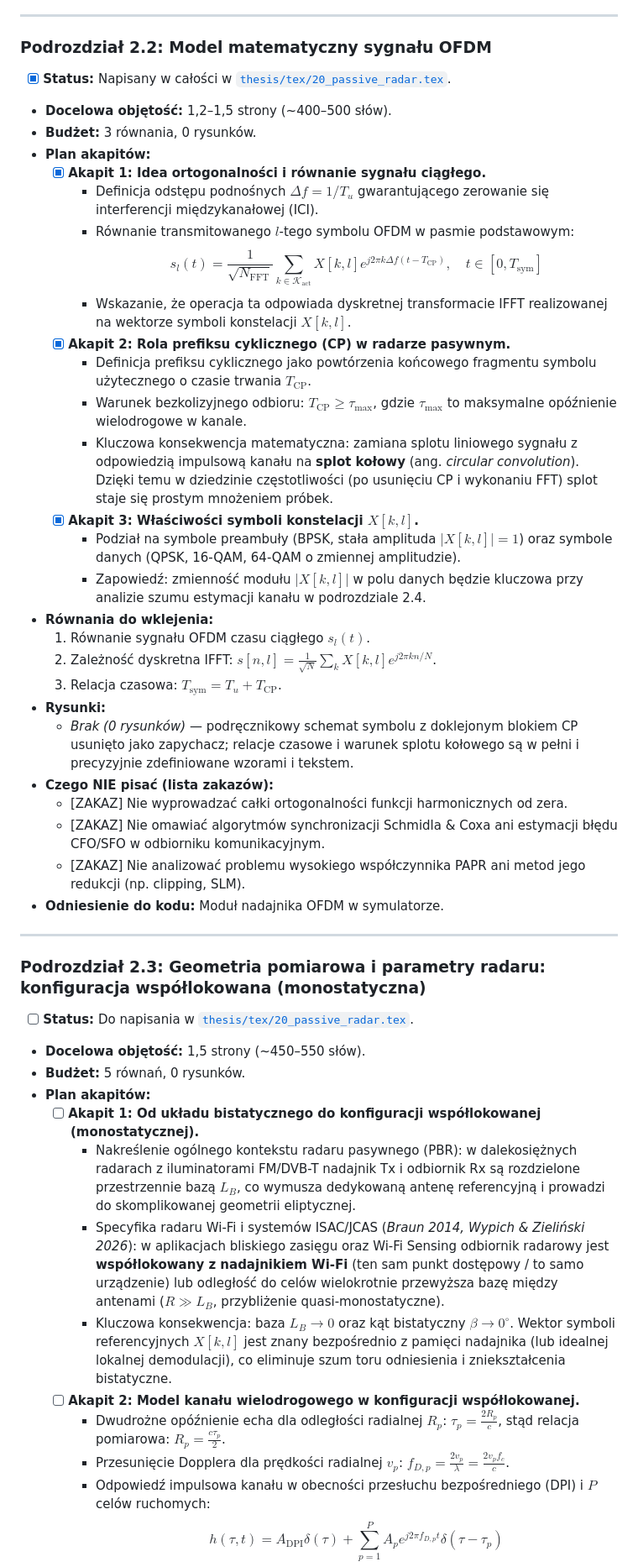
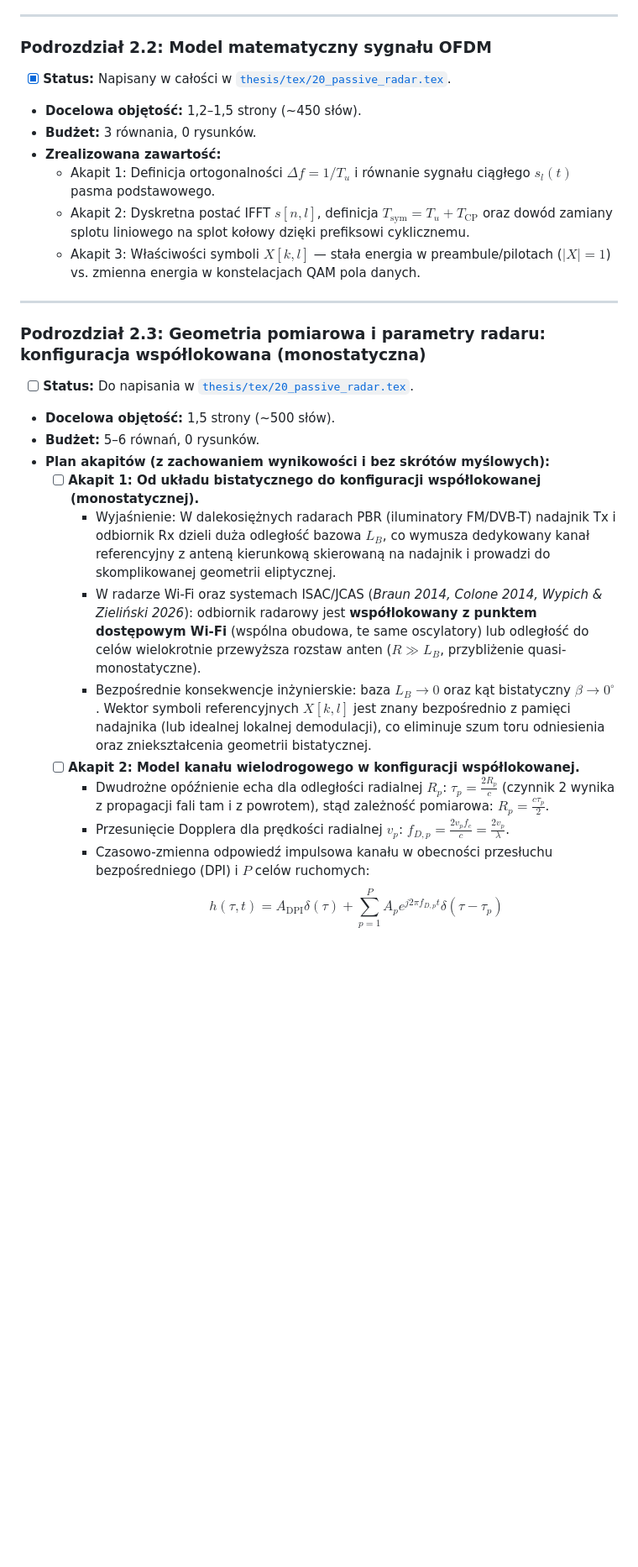
Before and after one commit to nix746/wifi-radar, a Markdown page: docs/plan_redakcji_rozdzial_2.md, the part around one of its changes. Shown at 84% size. Rendered like a GitHub page; blank space fills up the shorter version.

```diff
--- a/docs/plan_redakcji_rozdzial_2.md
+++ b/docs/plan_redakcji_rozdzial_2.md
@@ -70,47 +80,27 @@ Każdą z sekcji 2.2–2.7 należy redagować ściśle według poniższego schem
 ---
 
 ### Podrozdział 2.2: Model matematyczny sygnału OFDM
-- [x] **Status:** Napisany w całości w [`thesis/tex/20_passive_radar.tex`](file:///c:/Users/tymwo/Projects/MATLAB/WiFi%20Radar/thesis/tex/20_passive_radar.tex#L72-L93).
-- **Docelowa objętość:** 1,2–1,5 strony (~400–500 słów).
+- [x] **Status:** Napisany w całości w [`thesis/tex/20_passive_radar.tex`](file:///c:/Users/tymwo/Projects/MATLAB/WiFi%20Radar/thesis/tex/20_passive_radar.tex#L72-L111).
+- **Docelowa objętość:** 1,2–1,5 strony (~450 słów).
 - **Budżet:** 3 równania, 0 rysunków.
-- **Plan akapitów:**
-  - [x] **Akapit 1: Idea ortogonalności i równanie sygnału ciągłego.**
-    - Definicja odstępu podnośnych $\Delta f = 1/T_u$ gwarantującego zerowanie się interferencji międzykanałowej (ICI).
-    - Równanie transmitowanego $l$-tego symbolu OFDM w pasmie podstawowym:
-      $$s_l(t) = \frac{1}{\sqrt{N_{\mathrm{FFT}}}} \sum_{k \in \mathcal{K}_{\mathrm{act}}} X[k,l] e^{j 2\pi k \Delta f (t - T_{\mathrm{CP}})}, \quad t \in [0, T_{\mathrm{sym}}]$$
-    - Wskazanie, że operacja ta odpowiada dyskretnej transformacie IFFT realizowanej na wektorze symboli konstelacji $X[k,l]$.
-  - [x] **Akapit 2: Rola prefiksu cyklicznego (CP) w radarze pasywnym.**
-    - Definicja prefiksu cyklicznego jako powtórzenia końcowego fragmentu symbolu użytecznego o czasie trwania $T_{\mathrm{CP}}$.
-    - Warunek bezkolizyjnego odbioru: $T_{\mathrm{CP}} \ge \tau_{\max}$, gdzie $\tau_{\max}$ to maksymalne opóźnienie wielodrogowe w kanale.
-    - Kluczowa konsekwencja matematyczna: zamiana splotu liniowego sygnału z odpowiedzią impulsową kanału na **splot kołowy** (ang. *circular convolution*). Dzięki temu w dziedzinie częstotliwości (po usunięciu CP i wykonaniu FFT) splot staje się prostym mnożeniem próbek.
-  - [x] **Akapit 3: Właściwości symboli konstelacji $X[k,l]$.**
-    - Podział na symbole preambuły (BPSK, stała amplituda $|X[k,l]|=1$) oraz symbole danych (QPSK, 16-QAM, 64-QAM o zmiennej amplitudzie).
-    - Zapowiedź: zmienność modułu $|X[k,l]|$ w polu danych będzie kluczowa przy analizie szumu estymacji kanału w podrozdziale 2.4.
-- **Równania do wklejenia:**
-  1. Równanie sygnału OFDM czasu ciągłego $s_l(t)$.
-  2. Zależność dyskretna IFFT: $s[n, l] = \frac{1}{\sqrt{N}} \sum_k X[k, l] e^{j 2\pi k n / N}$.
-  3. Relacja czasowa: $T_{\mathrm{sym}} = T_u + T_{\mathrm{CP}}$.
-- **Rysunki:**
-  - *Brak (0 rysunków)* — podręcznikowy schemat symbolu z doklejonym blokiem CP usunięto jako zapychacz; relacje czasowe i warunek splotu kołowego są w pełni i precyzyjnie zdefiniowane wzorami i tekstem.
-- **Czego NIE pisać (lista zakazów):**
-  - [ZAKAZ] Nie wyprowadzać całki ortogonalności funkcji harmonicznych od zera.
-  - [ZAKAZ] Nie omawiać algorytmów synchronizacji Schmidla & Coxa ani estymacji błędu CFO/SFO w odbiorniku komunikacyjnym.
-  - [ZAKAZ] Nie analizować problemu wysokiego współczynnika PAPR ani metod jego redukcji (np. clipping, SLM).
-- **Odniesienie do kodu:** Moduł nadajnika OFDM w symulatorze.
+- **Zrealizowana zawartość:**
+  - Akapit 1: Definicja ortogonalności $\Delta f = 1/T_u$ i równanie sygnału ciągłego $s_l(t)$ pasma podstawowego.
+  - Akapit 2: Dyskretna postać IFFT $s[n,l]$, definicja $T_{\mathrm{sym}} = T_u + T_{\mathrm{CP}}$ oraz dowód zamiany splotu liniowego na splot kołowy dzięki prefiksowi cyklicznemu.
+  - Akapit 3: Właściwości symboli $X[k,l]$ — stała energia w preambule/pilotach ($|X|=1$) vs. zmienna energia w konstelacjach QAM pola danych.
 
 ---
 
 ### Podrozdział 2.3: Geometria pomiarowa i parametry radaru: konfiguracja współlokowana (monostatyczna)
-- [ ] **Status:** Do napisania w [`thesis/tex/20_passive_radar.tex`](file:///c:/Users/tymwo/Projects/MATLAB/WiFi%20Radar/thesis/tex/20_passive_radar.tex#L75).
-- **Docelowa objętość:** 1,5 strony (~450–550 słów).
-- **Budżet:** 5 równań, 0 rysunków.
-- **Plan akapitów:**
+- [ ] **Status:** Do napisania w [`thesis/tex/20_passive_radar.tex`](file:///c:/Users/tymwo/Projects/MATLAB/WiFi%20Radar/thesis/tex/20_passive_radar.tex#L112).
+- **Docelowa objętość:** 1,5 strony (~500 słów).
+- **Budżet:** 5–6 równań, 0 rysunków.
+- **Plan akapitów (z zachowaniem wynikowości i bez skrótów myślowych):**
   - [ ] **Akapit 1: Od układu bistatycznego do konfiguracji współlokowanej (monostatycznej).**
-    - Nakreślenie ogólnego kontekstu radaru pasywnego (PBR): w dalekosiężnych radarach z iluminatorami FM/DVB-T nadajnik Tx i odbiornik Rx są rozdzielone przestrzennie bazą $L_B$, co wymusza dedykowaną antenę referencyjną i prowadzi do skomplikowanej geometrii eliptycznej.
-    - Specyfika radaru Wi-Fi i systemów ISAC/JCAS (*Braun 2014, Wypich & Zieliński 2026*): w aplikacjach bliskiego zasięgu oraz Wi-Fi Sensing odbiornik radarowy jest **współlokowany z nadajnikiem Wi-Fi** (ten sam punkt dostępowy / to samo urządzenie) lub odległość do celów wielokrotnie przewyższa bazę między antenami ($R \gg L_B$, przybliżenie quasi-monostatyczne).
-    - Kluczowa konsekwencja: baza $L_B \to 0$ oraz kąt bistatyczny $\beta \to 0^\circ$. Wektor symboli referencyjnych $X[k,l]$ jest znany bezpośrednio z pamięci nadajnika (lub idealnej lokalnej demodulacji), co eliminuje szum toru odniesienia i zniekształcenia bistatyczne.
+    - Wyjaśnienie: W dalekosiężnych radarach PBR (iluminatory FM/DVB-T) nadajnik Tx i odbiornik Rx dzieli duża odległość bazowa $L_B$, co wymusza dedykowany kanał referencyjny z anteną kierunkową skierowaną na nadajnik i prowadzi do skomplikowanej geometrii eliptycznej.
+    - W radarze Wi-Fi oraz systemach ISAC/JCAS (*Braun 2014, Colone 2014, Wypich & Zieliński 2026*): odbiornik radarowy jest **współlokowany z punktem dostępowym Wi-Fi** (wspólna obudowa, te same oscylatory) lub odległość do celów wielokrotnie przewyższa rozstaw anten ($R \gg L_B$, przybliżenie quasi-monostatyczne).
+    - Bezpośrednie konsekwencje inżynierskie: baza $L_B \to 0$ oraz kąt bistatyczny $\beta \to 0^\circ$. Wektor symboli referencyjnych $X[k,l]$ jest znany bezpośrednio z pamięci nadajnika (lub idealnej lokalnej demodulacji), co eliminuje szum toru odniesienia oraz zniekształcenia geometrii bistatycznej.
   - [ ] **Akapit 2: Model kanału wielodrogowego w konfiguracji współlokowanej.**
-    - Dwudrożne opóźnienie echa dla odległości radialnej $R_p$: $\tau_p = \frac{2 R_p}{c}$, stąd relacja pomiarowa: $R_p = \frac{c \tau_p}{2}$.
-    - Przesunięcie Dopplera dla prędkości radialnej $v_p$: $f_{D,p} = \frac{2 v_p}{\lambda} = \frac{2 v_p f_c}{c}$.
-    - Odpowiedź impulsowa kanału w obecności przesłuchu bezpośredniego (DPI) i $P$ celów ruchomych:
+    - Dwudrożne opóźnienie echa dla odległości radialnej $R_p$: $\tau_p = \frac{2 R_p}{c}$ (czynnik 2 wynika z propagacji fali tam i z powrotem), stąd zależność pomiarowa: $R_p = \frac{c \tau_p}{2}$.
+    - Przesunięcie Dopplera dla prędkości radialnej $v_p$: $f_{D,p} = \frac{2 v_p f_c}{c} = \frac{2 v_p}{\lambda}$.
+    - Czasowo-zmienna odpowiedź impulsowa kanału w obecności przesłuchu bezpośredniego (DPI) i $P$ celów ruchomych:
       $$h(\tau, t) = A_{\mathrm{DPI}} \delta(\tau) + \sum_{p=1}^P A_p e^{j 2\pi f_{D,p} t} \delta(\tau - \tau_p)$$
```
Also changed, not shown: other parts of docs/plan_redakcji_rozdzial_2.md (+152 -153 lines).
